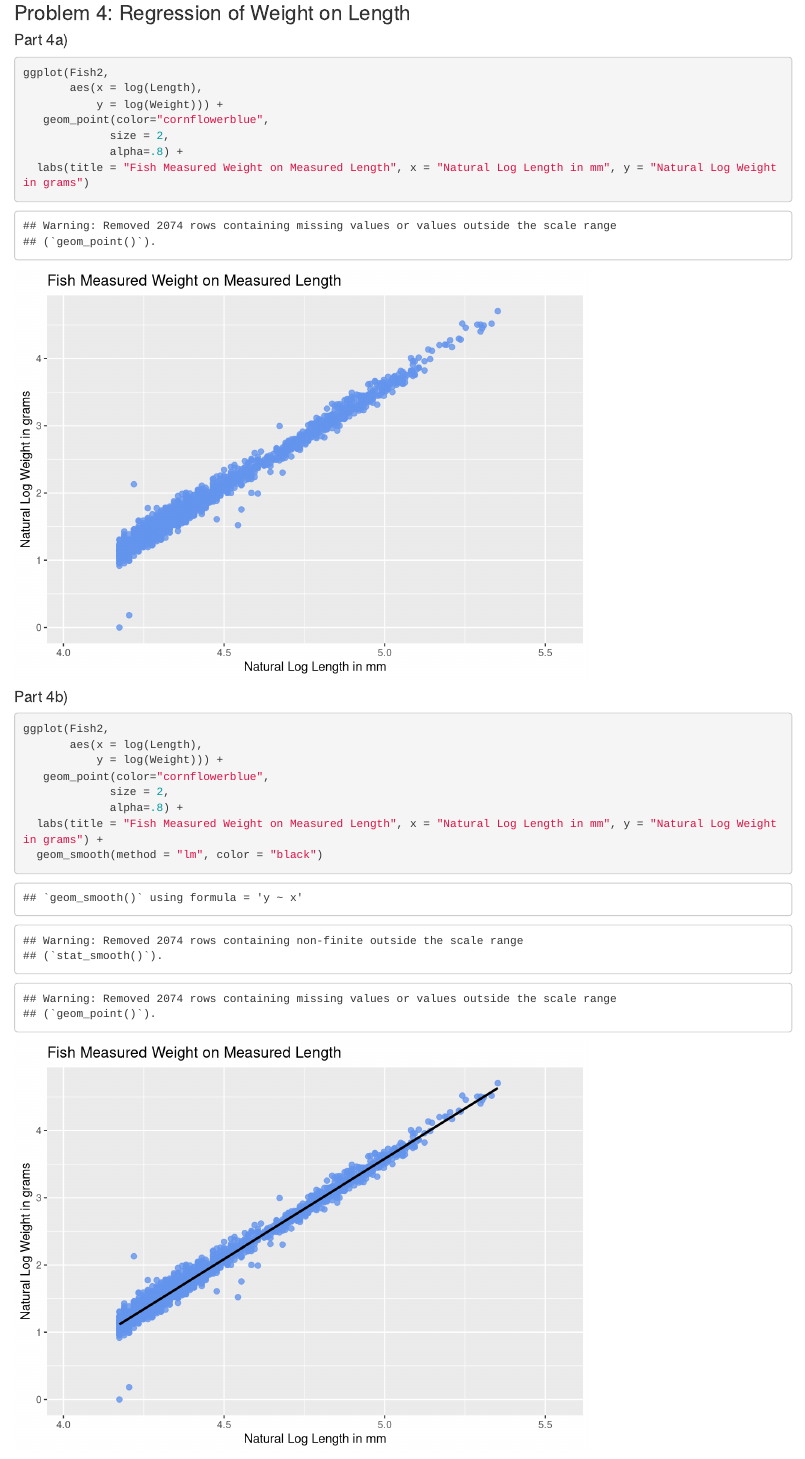
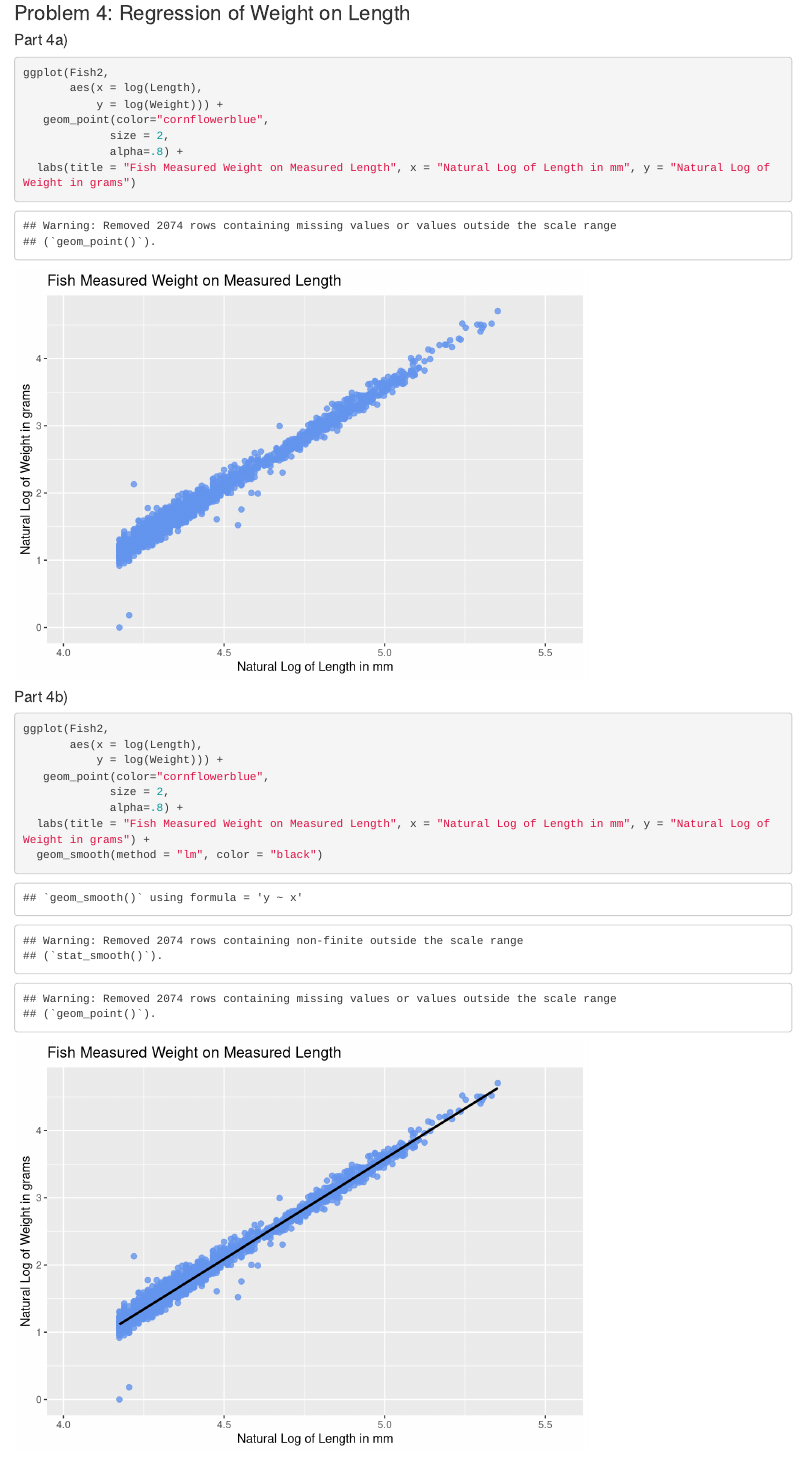
Before and after one commit to jadebu1/STAT311-Final-Project, an R Markdown document (Master File.rmd): the page in a window 1100 px wide, from 3220 px down. Rendered offline with R 4.5, knitr and Pandoc, with nearby package versions; drawn as R Markdown's standard HTML page in place of the format the file asks for.

Commit message:
syntax edit

````diff
--- a/Master File.rmd
+++ b/Master File.rmd
@@ -78,7 +78,7 @@ ggplot(Fish2,
    geom_point(color="cornflowerblue",
              size = 2,
              alpha=.8) +
-  labs(title = "Fish Measured Weight on Measured Length", x = "Natural Log Length in mm", y = "Natural Log Weight in grams")
+  labs(title = "Fish Measured Weight on Measured Length", x = "Natural Log of Length in mm", y = "Natural Log of Weight in grams")
 ```
 
 #### Part 4b)
@@ -89,7 +89,7 @@ ggplot(Fish2,
    geom_point(color="cornflowerblue",
              size = 2,
              alpha=.8) +
-  labs(title = "Fish Measured Weight on Measured Length", x = "Natural Log Length in mm", y = "Natural Log Weight in grams") +
+  labs(title = "Fish Measured Weight on Measured Length", x = "Natural Log of Length in mm", y = "Natural Log of Weight in grams") +
   geom_smooth(method = "lm", color = "black")
 ```
 
````
